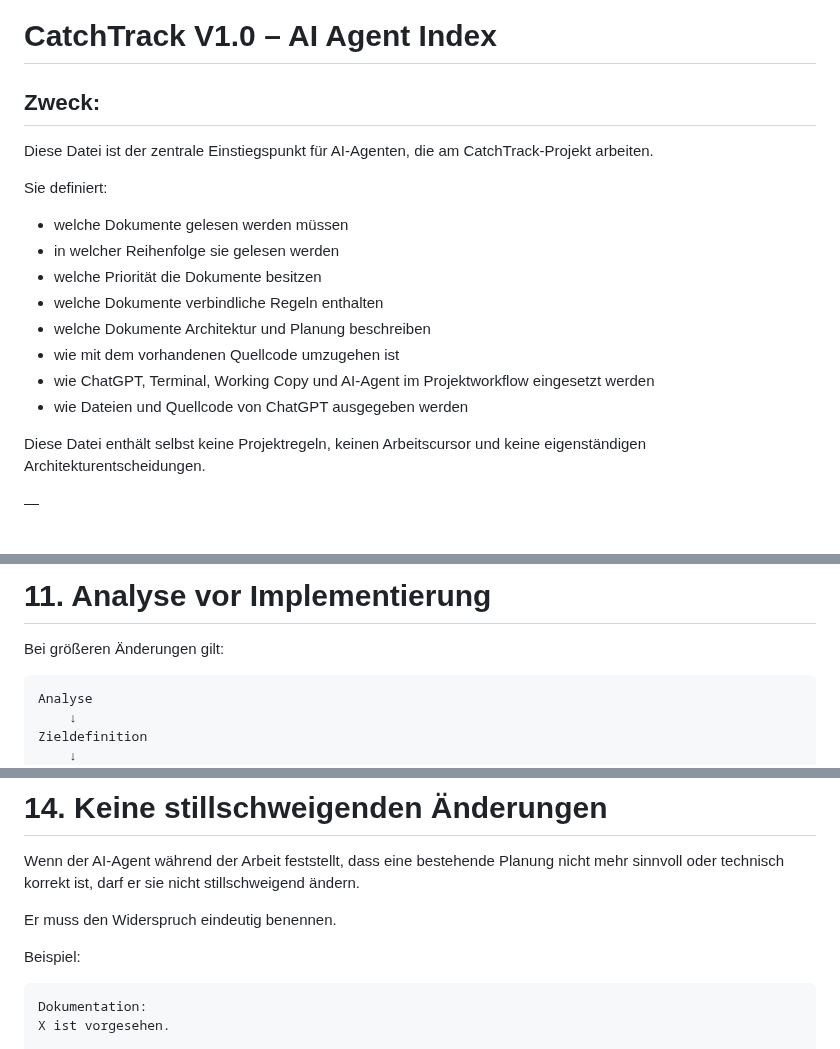
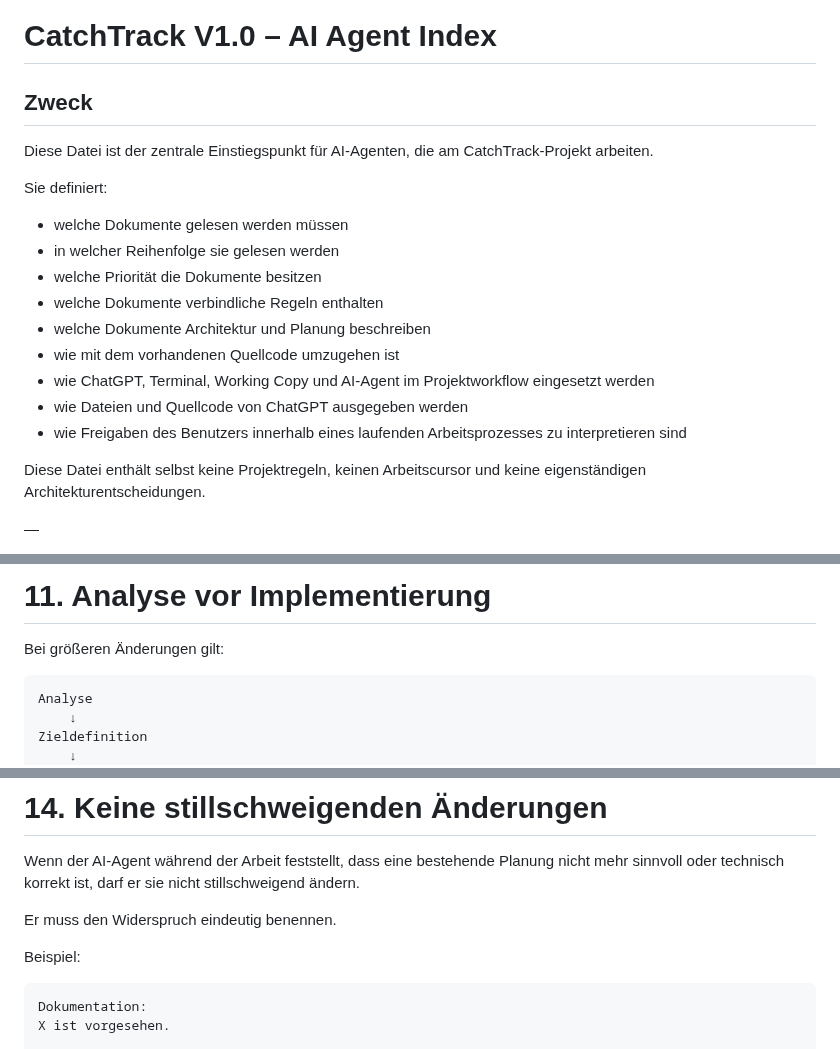
Before and after one commit to El-Ninjo1965/CatchTrack-V.1.0, a Markdown page: AI_AGENT_INDEX.md, 3 parts joined by grey strips. Rendered like a GitHub page.

````diff
--- a/AI_AGENT_INDEX.md
+++ b/AI_AGENT_INDEX.md
@@ -1,6 +1,6 @@
 # CatchTrack V1.0 – AI Agent Index
 
-## Zweck:
+## Zweck
 
 Diese Datei ist der zentrale Einstiegspunkt für AI-Agenten, die am CatchTrack-Projekt arbeiten.
 
@@ -14,6 +14,7 @@ Sie definiert:
 - wie mit dem vorhandenen Quellcode umzugehen ist
 - wie ChatGPT, Terminal, Working Copy und AI-Agent im Projektworkflow eingesetzt werden
 - wie Dateien und Quellcode von ChatGPT ausgegeben werden
+- wie Freigaben des Benutzers innerhalb eines laufenden Arbeitsprozesses zu interpretieren sind
 
 Diese Datei enthält selbst keine Projektregeln, keinen Arbeitscursor und keine eigenständigen Architekturentscheidungen.
 
@@ -308,7 +309,7 @@ Module dürfen nicht:
 
 Bei größeren Änderungen gilt:
 
-```text
+```
 Analyse
     ↓
 Zieldefinition
@@ -372,7 +373,7 @@ Er muss den Widerspruch eindeutig benennen.
 
 Beispiel:
 
-```text
+```
 Dokumentation:
 X ist vorgesehen.
 
````
Also changed, not shown: other parts of AI_AGENT_INDEX.md (+68 -4 lines).
